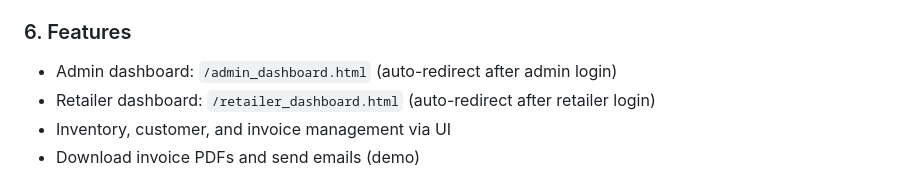
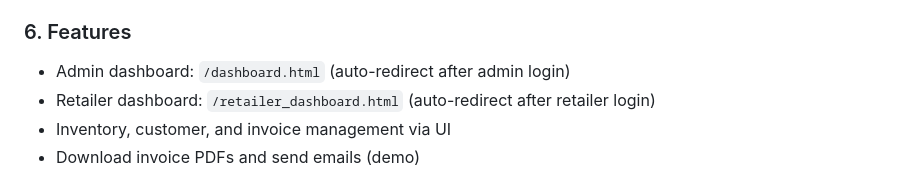
Before and after one commit to yashas-13/arivu, a Markdown page: README.md, the part around the change. GitHub-like rendering.

Commit message:
Fix admin dashboard path in README

```diff
--- a/README.md
+++ b/README.md
@@ -126,7 +126,7 @@ an admin to add new users. When creating a retailer the frontend sends a special
 `admin_token` so that self-registration is blocked.
 
 ### 6. Features
-- Admin dashboard: `/admin_dashboard.html` (auto-redirect after admin login)
+- Admin dashboard: `/dashboard.html` (auto-redirect after admin login)
 - Retailer dashboard: `/retailer_dashboard.html` (auto-redirect after retailer login)
 - Inventory, customer, and invoice management via UI
 - Download invoice PDFs and send emails (demo)
```
